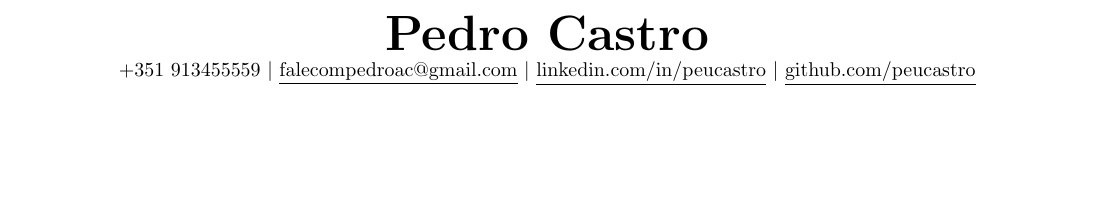
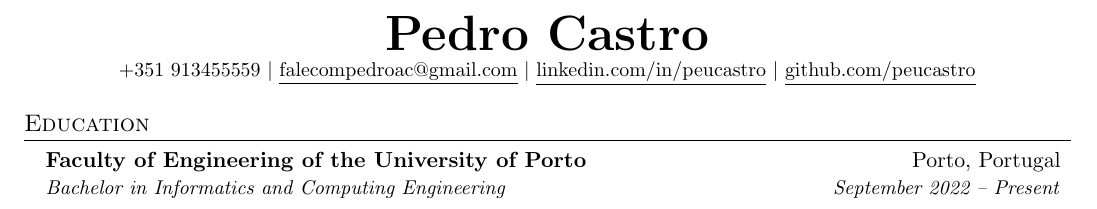
Before and after one commit to peucastro/resume, a LaTeX CV (resume.tex): part of the page, cut so that both start at the same text, the shorter picture padded with empty space. Compiled offline with pdfLaTeX.

Commit message:
added education

```diff
--- a/resume.tex
+++ b/resume.tex
@@ -101,6 +101,16 @@
 	\end{center}
 
 
+	%-----------EDUCATION-----------
+	\section{Education}
+	\resumeSubHeadingListStart
+
+	\resumeSubheading
+	{Faculty of Engineering of the University of Porto}{Porto, Portugal}
+	{Bachelor in Informatics and Computing Engineering}{September 2022 -- Present}
+
+	\resumeSubHeadingListEnd
+
 
 %-------------------------------------------
 \end{document}
```
